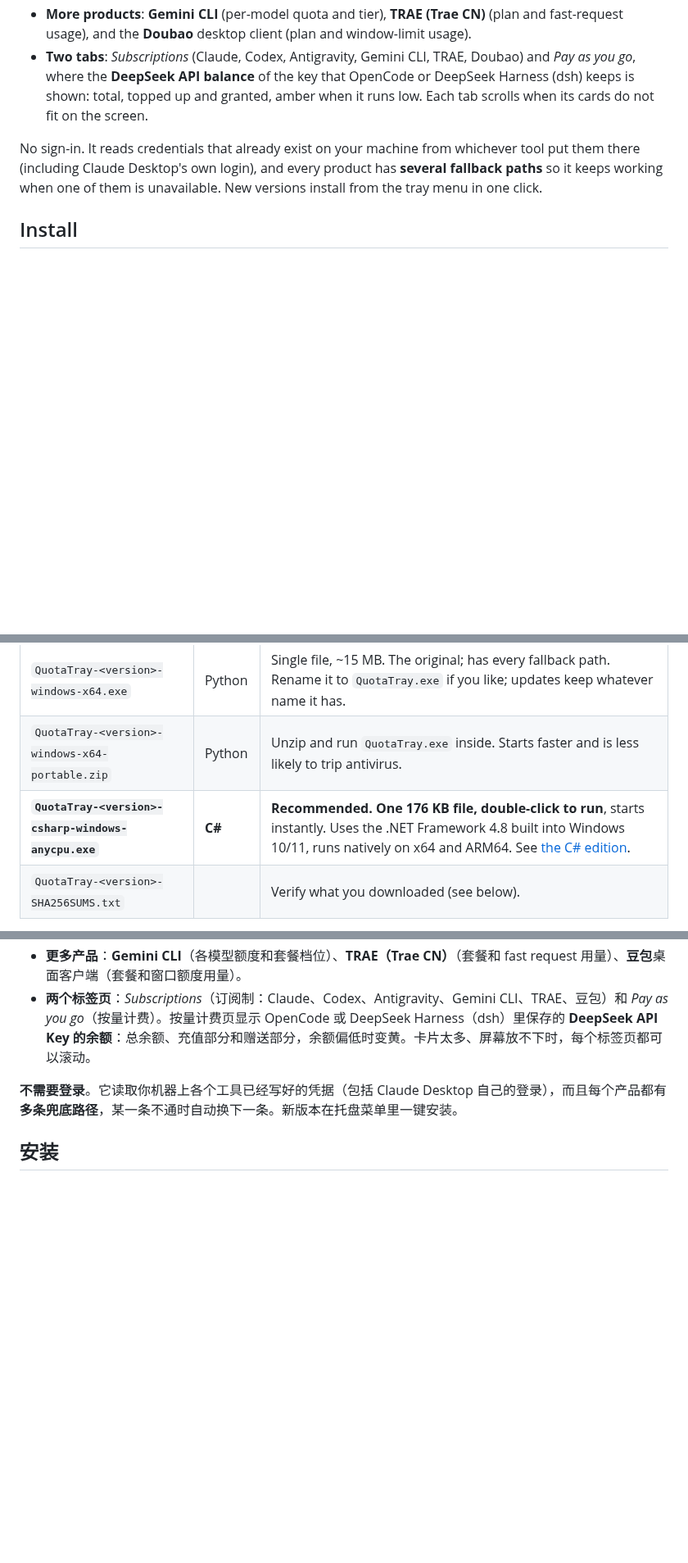
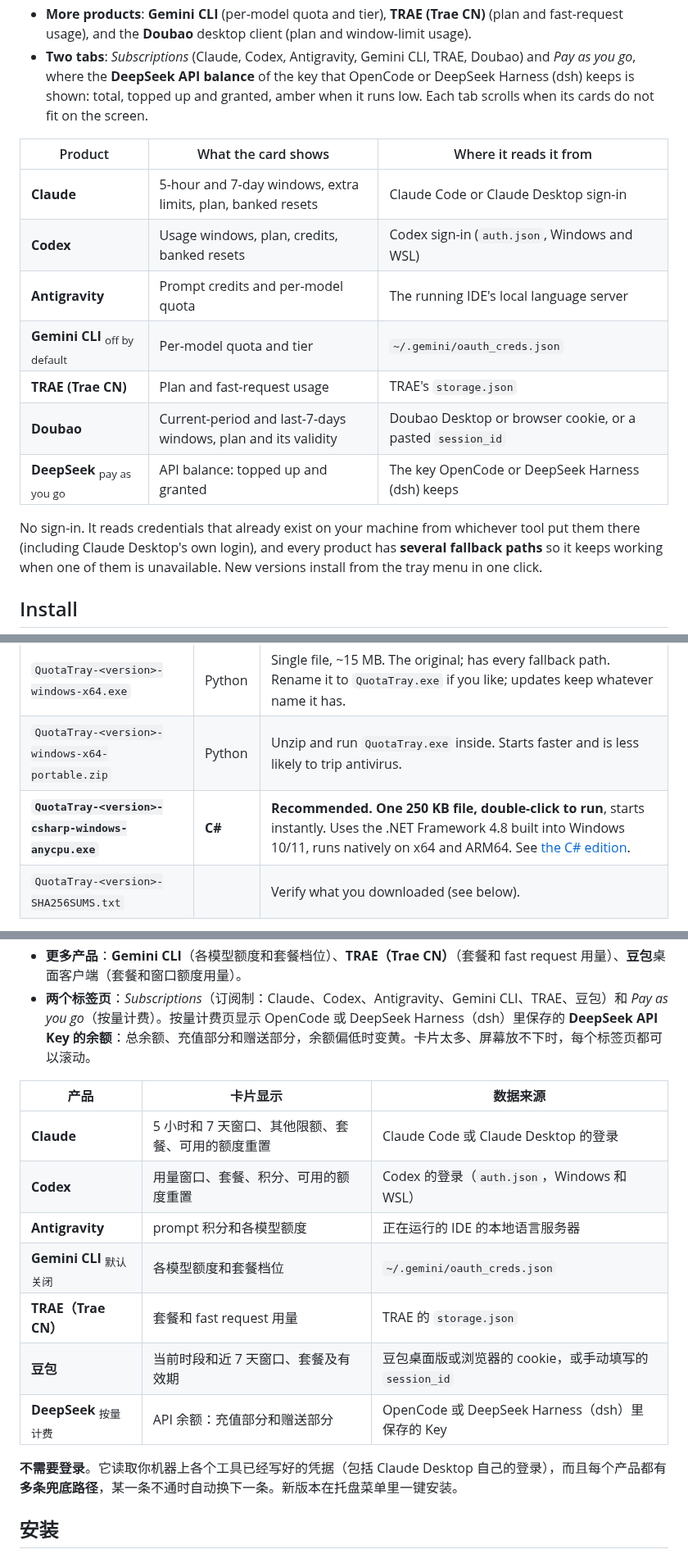
Before and after one commit to yhm138/ai-quota-tray, a Markdown page: README.md, 3 parts joined by grey strips. Shown at 82% size. Rendered like a GitHub page; blank space fills up the shorter version.

```diff
--- a/README.md
+++ b/README.md
@@ -58,6 +73,16 @@ per product. Click it and the panel (screenshot above) shows, per product:
   granted, amber when it runs low. Each tab scrolls when its cards do not fit
   on the screen.
 
+| Product | What the card shows | Where it reads it from |
+|---|---|---|
+| **Claude** | 5-hour and 7-day windows, extra limits, plan, banked resets | Claude Code or Claude Desktop sign-in |
+| **Codex** | Usage windows, plan, credits, banked resets | Codex sign-in (`auth.json`, Windows and WSL) |
+| **Antigravity** | Prompt credits and per-model quota | The running IDE's local language server |
+| **Gemini CLI** <sub>off by default</sub> | Per-model quota and tier | `~/.gemini/oauth_creds.json` |
+| **TRAE (Trae CN)** | Plan and fast-request usage | TRAE's `storage.json` |
+| **Doubao** | Current-period and last-7-days windows, plan and its validity | Doubao Desktop or browser cookie, or a pasted `session_id` |
+| **DeepSeek** <sub>pay as you go</sub> | API balance: topped up and granted | The key OpenCode or DeepSeek Harness (dsh) keeps |
+
 No sign-in. It reads credentials that already exist on your machine from
 whichever tool put them there (including Claude Desktop's own login), and
 every product has **several fallback paths** so it keeps working when one of
@@ -74,7 +99,7 @@ editions with the same panel, data sources and settings; pick either one:
 |---|---|---|
 | `QuotaTray-<version>-windows-x64.exe` | Python | Single file, ~15 MB. The original; has every fallback path. Rename it to `QuotaTray.exe` if you like; updates keep whatever name it has. |
 | `QuotaTray-<version>-windows-x64-portable.zip` | Python | Unzip and run `QuotaTray.exe` inside. Starts faster and is less likely to trip antivirus. |
-| **`QuotaTray-<version>-csharp-windows-anycpu.exe`** | **C#** | **Recommended. One 176 KB file, double-click to run**, starts instantly. Uses the .NET Framework 4.8 built into Windows 10/11, runs natively on x64 and ARM64. See [the C# edition](#the-c-edition). |
+| **`QuotaTray-<version>-csharp-windows-anycpu.exe`** | **C#** | **Recommended. One 250 KB file, double-click to run**, starts instantly. Uses the .NET Framework 4.8 built into Windows 10/11, runs natively on x64 and ARM64. See [the C# edition](#the-c-edition). |
 | `QuotaTray-<version>-SHA256SUMS.txt` | | Verify what you downloaded (see below). |
 
 Only one QuotaTray runs at a time, whichever edition: both share the settings
@@ -500,6 +525,16 @@ MIT — see [LICENSE](LICENSE).
 - **更多产品**：**Gemini CLI**（各模型额度和套餐档位）、**TRAE（Trae CN）**（套餐和 fast request 用量）、**豆包**桌面客户端（套餐和窗口额度用量）。
 - **两个标签页**：*Subscriptions*（订阅制：Claude、Codex、Antigravity、Gemini CLI、TRAE、豆包）和 *Pay as you go*（按量计费）。按量计费页显示 OpenCode 或 DeepSeek Harness（dsh）里保存的 **DeepSeek API Key 的余额**：总余额、充值部分和赠送部分，余额偏低时变黄。卡片太多、屏幕放不下时，每个标签页都可以滚动。
 
+| 产品 | 卡片显示 | 数据来源 |
+|---|---|---|
+| **Claude** | 5 小时和 7 天窗口、其他限额、套餐、可用的额度重置 | Claude Code 或 Claude Desktop 的登录 |
+| **Codex** | 用量窗口、套餐、积分、可用的额度重置 | Codex 的登录（`auth.json`，Windows 和 WSL） |
+| **Antigravity** | prompt 积分和各模型额度 | 正在运行的 IDE 的本地语言服务器 |
+| **Gemini CLI** <sub>默认关闭</sub> | 各模型额度和套餐档位 | `~/.gemini/oauth_creds.json` |
+| **TRAE（Trae CN）** | 套餐和 fast request 用量 | TRAE 的 `storage.json` |
+| **豆包** | 当前时段和近 7 天窗口、套餐及有效期 | 豆包桌面版或浏览器的 cookie，或手动填写的 `session_id` |
+| **DeepSeek** <sub>按量计费</sub> | API 余额：充值部分和赠送部分 | OpenCode 或 DeepSeek Harness（dsh）里保存的 Key |
+
 **不需要登录**。它读取你机器上各个工具已经写好的凭据（包括 Claude Desktop 自己的登录），而且每个产品都有**多条兜底路径**，某一条不通时自动换下一条。新版本在托盘菜单里一键安装。
 
 ## 安装
```
Also changed, not shown: other parts of README.md (+31 -16 lines), docs/panel-payg.png (added), docs/panel-subscriptions.png (added), docs/screenshot.png (deleted).
